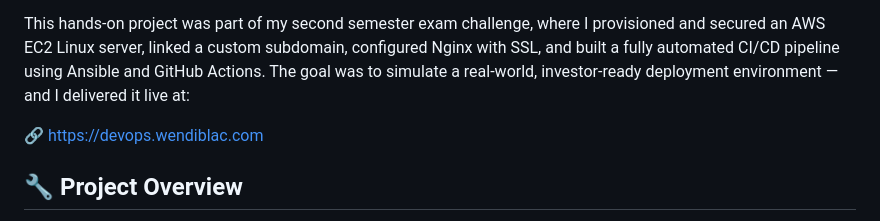
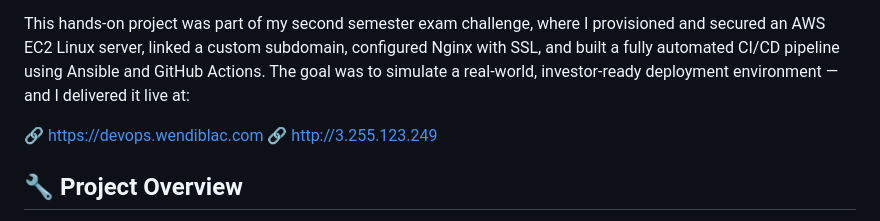
Before and after one commit to Wendiblac/DevOpsX, a Markdown page: README.md, the part around the change. Rendered like a GitHub page.

```diff
--- a/README.md
+++ b/README.md
@@ -7,6 +7,7 @@ This hands-on project was part of my second semester exam challenge, where I pro
 The goal was to simulate a real-world, investor-ready deployment environment — and I delivered it live at:
 
 🔗 https://devops.wendiblac.com
+🔗 http://3.255.123.249
 
 ## 🔧 Project Overview
 
```
